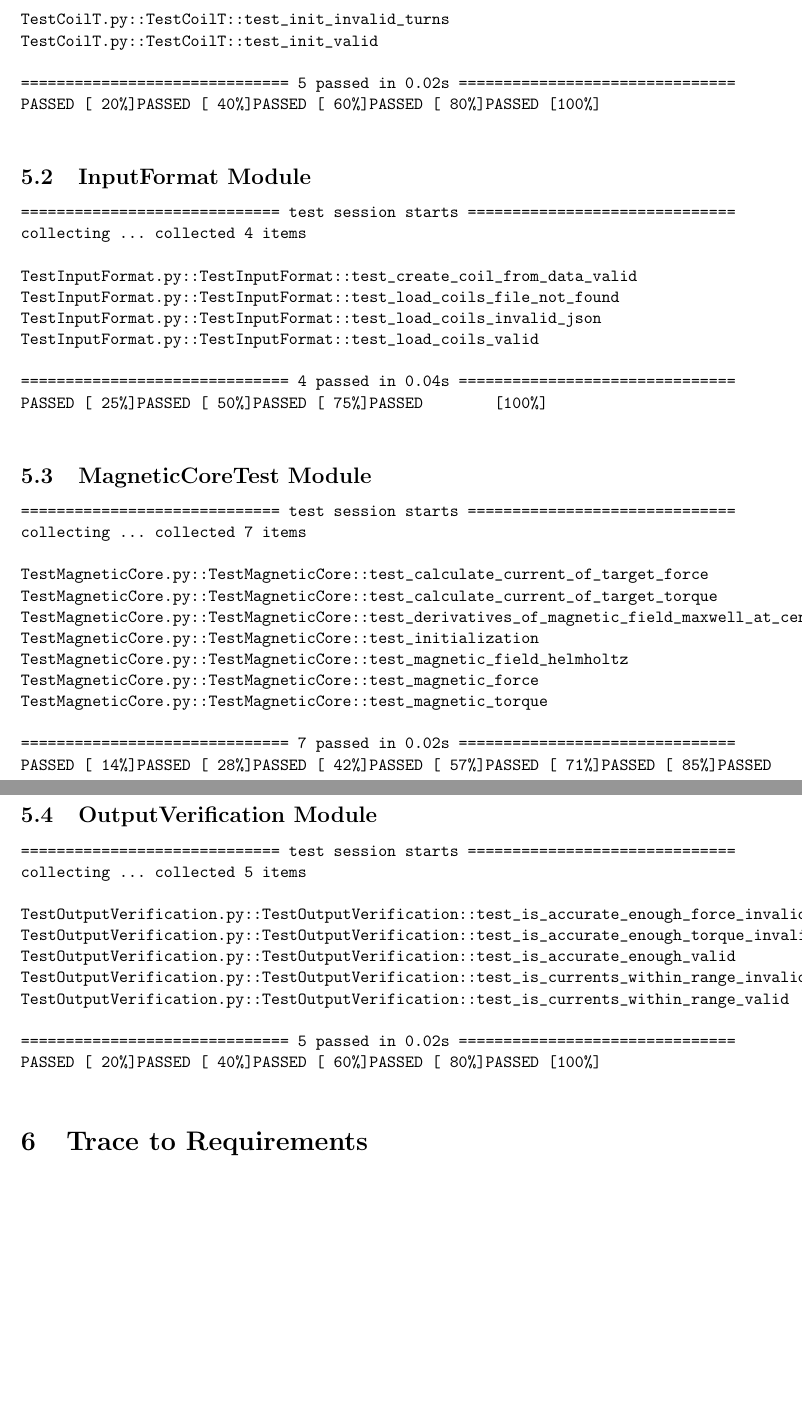
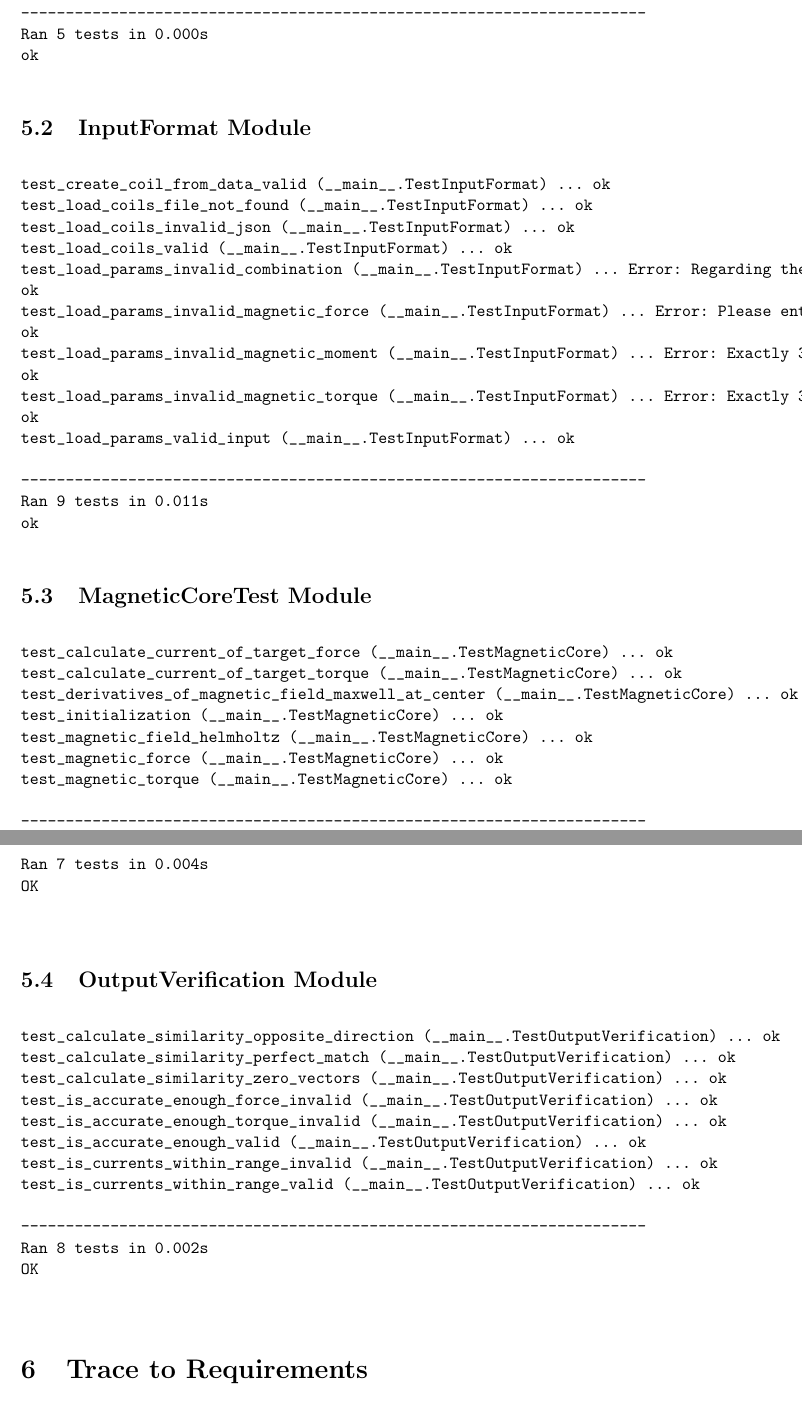
Before and after one commit to rnorouziani/3D-H3C, a LaTeX document (docs/VnVReport/VnVReport.tex): two parts of pages 7 and 8 of 9, joined at a grey line, cut at the place of the change, the shorter picture padded with empty space. Compiled offline with pdfLaTeX.

Commit message:
update unit tests

```diff
--- a/docs/VnVReport/VnVReport.tex
+++ b/docs/VnVReport/VnVReport.tex
@@ -102,17 +102,16 @@ This section shows the results of running the unit tests as outlined in the Veri
 \subsection{CoilT Module Test}
 \begin{small}
 \begin{verbatim}
-============================= test session starts ==============================
-collecting ... collected 5 items
 
-TestCoilT.py::TestCoilT::test_init_invalid_current
-TestCoilT.py::TestCoilT::test_init_invalid_distance
-TestCoilT.py::TestCoilT::test_init_invalid_radius
-TestCoilT.py::TestCoilT::test_init_invalid_turns
-TestCoilT.py::TestCoilT::test_init_valid
+test_init_invalid_current (__main__.TestCoilT) ... ok
+test_init_invalid_distance (__main__.TestCoilT) ... ok
+test_init_invalid_radius (__main__.TestCoilT) ... ok
+test_init_invalid_turns (__main__.TestCoilT) ... ok
+test_init_valid (__main__.TestCoilT) ... ok
 
-============================== 5 passed in 0.02s ===============================
-PASSED	[ 20%]PASSED	[ 40%]PASSED	[ 60%]PASSED	[ 80%]PASSED	[100%]
+----------------------------------------------------------------------
+Ran 5 tests in 0.000s
+ok
 
 \end{verbatim}
 \end{small}
@@ -121,16 +120,24 @@ PASSED	[ 20%]PASSED	[ 40%]PASSED	[ 60%]PASSED	[ 80%]PASSED	[100%]
 \subsection{InputFormat Module}
 \begin{small}
 \begin{verbatim}
-============================= test session starts ==============================
-collecting ... collected 4 items
 
-TestInputFormat.py::TestInputFormat::test_create_coil_from_data_valid
-TestInputFormat.py::TestInputFormat::test_load_coils_file_not_found
-TestInputFormat.py::TestInputFormat::test_load_coils_invalid_json
-TestInputFormat.py::TestInputFormat::test_load_coils_valid
+test_create_coil_from_data_valid (__main__.TestInputFormat) ... ok
+test_load_coils_file_not_found (__main__.TestInputFormat) ... ok
+test_load_coils_invalid_json (__main__.TestInputFormat) ... ok
+test_load_coils_valid (__main__.TestInputFormat) ... ok
+test_load_params_invalid_combination (__main__.TestInputFormat) ... Error: Regarding the magnetic moment, the target magnetic torque or force is not achievable!
+ok
+test_load_params_invalid_magnetic_force (__main__.TestInputFormat) ... Error: Please enter exactly 3 values for the target magnetic force.
+ok
+test_load_params_invalid_magnetic_moment (__main__.TestInputFormat) ... Error: Exactly 3 values must enter for the magnetic moment vector.
+ok
+test_load_params_invalid_magnetic_torque (__main__.TestInputFormat) ... Error: Exactly 3 values must enter for the target magnetic torque.
+ok
+test_load_params_valid_input (__main__.TestInputFormat) ... ok
 
-============================== 4 passed in 0.04s ===============================
-PASSED [ 25%]PASSED [ 50%]PASSED [ 75%]PASSED        [100%]
+----------------------------------------------------------------------
+Ran 9 tests in 0.011s
+ok
 
 \end{verbatim}
 \end{small}
@@ -138,19 +145,19 @@ PASSED [ 25%]PASSED [ 50%]PASSED [ 75%]PASSED        [100%]
 \subsection{MagneticCoreTest Module}
 \begin{small}
 \begin{verbatim}
-============================= test session starts ==============================
-collecting ... collected 7 items
 
-TestMagneticCore.py::TestMagneticCore::test_calculate_current_of_target_force
-TestMagneticCore.py::TestMagneticCore::test_calculate_current_of_target_torque
-TestMagneticCore.py::TestMagneticCore::test_derivatives_of_magnetic_field_maxwell_at_center
-TestMagneticCore.py::TestMagneticCore::test_initialization
-TestMagneticCore.py::TestMagneticCore::test_magnetic_field_helmholtz
-TestMagneticCore.py::TestMagneticCore::test_magnetic_force
-TestMagneticCore.py::TestMagneticCore::test_magnetic_torque
+test_calculate_current_of_target_force (__main__.TestMagneticCore) ... ok
+test_calculate_current_of_target_torque (__main__.TestMagneticCore) ... ok
+test_derivatives_of_magnetic_field_maxwell_at_center (__main__.TestMagneticCore) ... ok
+test_initialization (__main__.TestMagneticCore) ... ok
+test_magnetic_field_helmholtz (__main__.TestMagneticCore) ... ok
+test_magnetic_force (__main__.TestMagneticCore) ... ok
+test_magnetic_torque (__main__.TestMagneticCore) ... ok
 
-============================== 7 passed in 0.02s ===============================
-PASSED [ 14%]PASSED [ 28%]PASSED [ 42%]PASSED	[ 57%]PASSED [ 71%]PASSED	[ 85%]PASSED       [100%]
+----------------------------------------------------------------------
+Ran 7 tests in 0.004s
+OK
+
 
 \end{verbatim}
 \end{small}
@@ -159,17 +166,20 @@ PASSED [ 14%]PASSED [ 28%]PASSED [ 42%]PASSED	[ 57%]PASSED [ 71%]PASSED	[ 85%]PA
 \subsection{OutputVerification Module}
 \begin{small}
 \begin{verbatim}
-============================= test session starts ==============================
-collecting ... collected 5 items
 
-TestOutputVerification.py::TestOutputVerification::test_is_accurate_enough_force_invalid
-TestOutputVerification.py::TestOutputVerification::test_is_accurate_enough_torque_invalid
-TestOutputVerification.py::TestOutputVerification::test_is_accurate_enough_valid
-TestOutputVerification.py::TestOutputVerification::test_is_currents_within_range_invalid
-TestOutputVerification.py::TestOutputVerification::test_is_currents_within_range_valid
+test_calculate_similarity_opposite_direction (__main__.TestOutputVerification) ... ok
+test_calculate_similarity_perfect_match (__main__.TestOutputVerification) ... ok
+test_calculate_similarity_zero_vectors (__main__.TestOutputVerification) ... ok
+test_is_accurate_enough_force_invalid (__main__.TestOutputVerification) ... ok
+test_is_accurate_enough_torque_invalid (__main__.TestOutputVerification) ... ok
+test_is_accurate_enough_valid (__main__.TestOutputVerification) ... ok
+test_is_currents_within_range_invalid (__main__.TestOutputVerification) ... ok
+test_is_currents_within_range_valid (__main__.TestOutputVerification) ... ok
 
-============================== 5 passed in 0.02s ===============================
-PASSED [ 20%]PASSED [ 40%]PASSED [ 60%]PASSED [ 80%]PASSED [100%]
+----------------------------------------------------------------------
+Ran 8 tests in 0.002s
+OK
+
 
 \end{verbatim}
 \end{small}
```
Also changed, not shown: docs/VnVPlan/VnVPlan.tex (+13 -5 lines), docs/VnVPlan/VnVPlan.pdf, docs/VnVReport/VnVReport.pdf, docs/VnVReport/VnVReport.tex (25 more changed lines), 10 other files.
